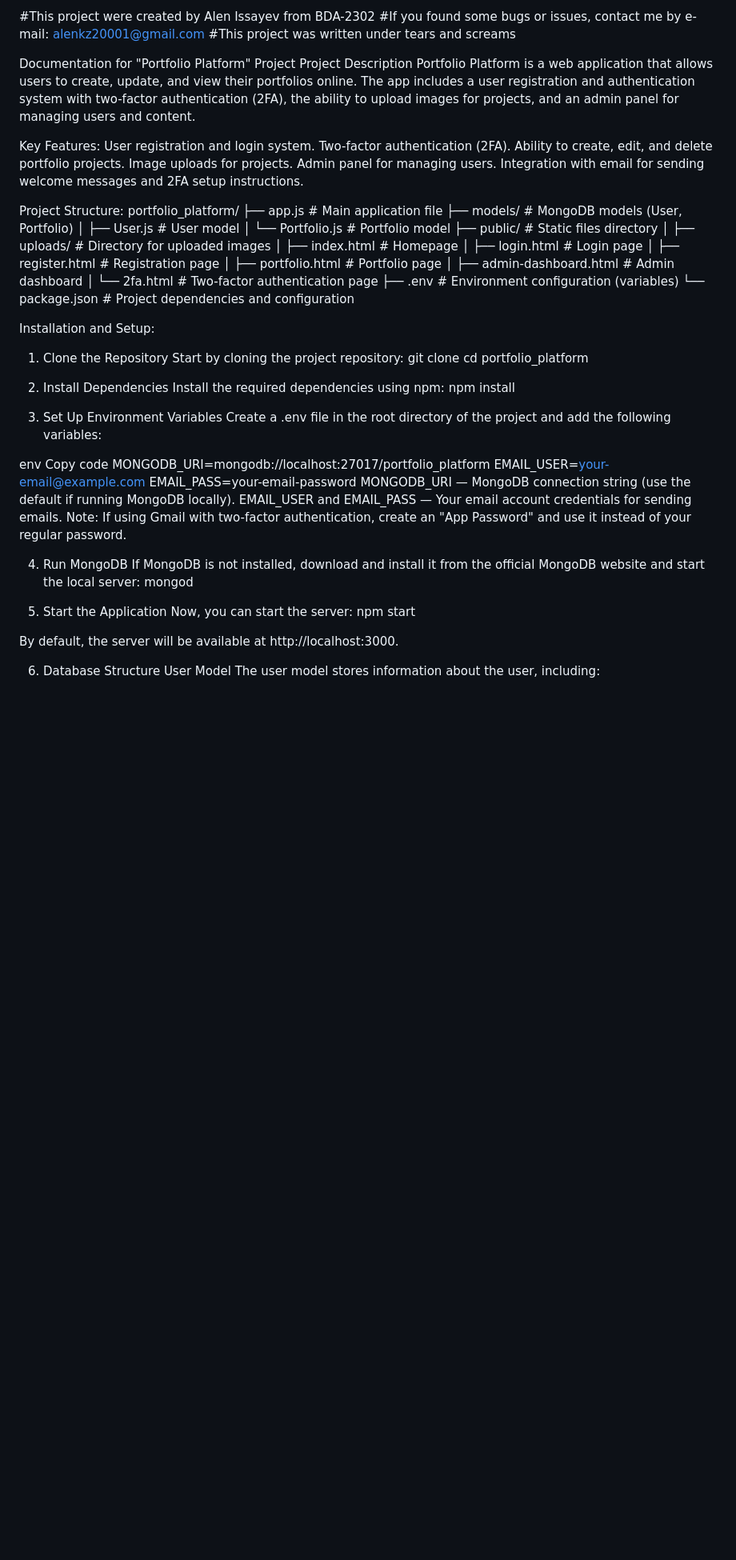
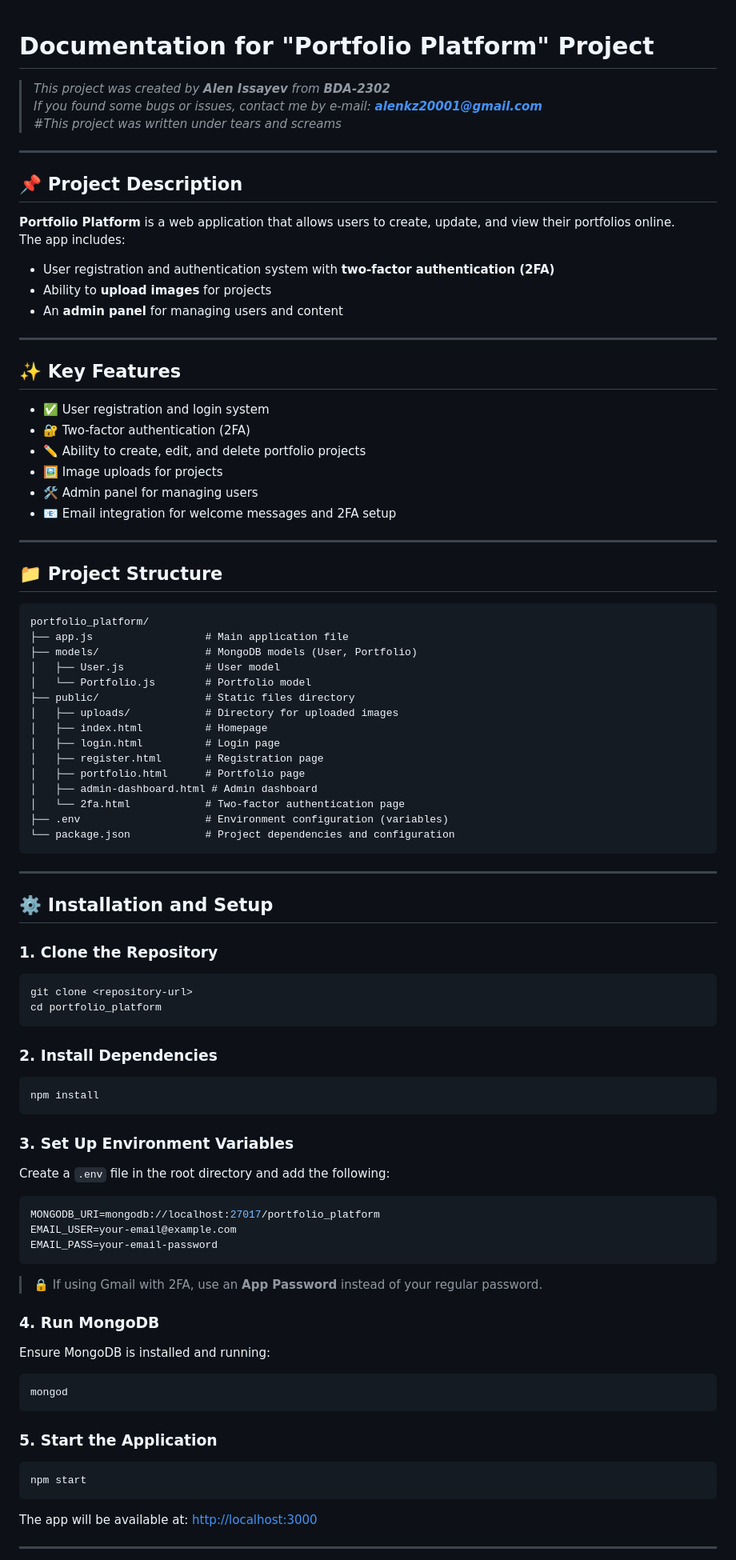
Before and after one commit to alenisaw/portfolio_platform, a Markdown page: README.md, the part around one of its changes. Shown at 80% size. Rendered like a GitHub page; blank space fills up the shorter version.

````diff
--- a/README.md
+++ b/README.md
@@ -1,21 +1,37 @@
-#This project were created by Alen Issayev from BDA-2302
-#If you found some bugs or issues, contact me by e-mail: alenkz20001@gmail.com
-#This project was written under tears and screams
 
-Documentation for "Portfolio Platform" Project
-Project Description
-Portfolio Platform is a web application that allows users to create, update, and view their portfolios online. The app includes a user registration and authentication system with two-factor authentication (2FA), the ability to upload images for projects, and an admin panel for managing users and content.
+# Documentation for "Portfolio Platform" Project
 
-Key Features:
-User registration and login system.
-Two-factor authentication (2FA).
-Ability to create, edit, and delete portfolio projects.
-Image uploads for projects.
-Admin panel for managing users.
-Integration with email for sending welcome messages and 2FA setup instructions.
+> _This project was created by **Alen Issayev** from **BDA-2302**_
+> _If you found some bugs or issues, contact me by e-mail: **alenkz20001@gmail.com**_
+> _#This project was written under tears and screams_
 
+---
 
-Project Structure:
+## 📌 Project Description
+
+**Portfolio Platform** is a web application that allows users to create, update, and view their portfolios online.
+The app includes:
+
+- User registration and authentication system with **two-factor authentication (2FA)**
+- Ability to **upload images** for projects
+- An **admin panel** for managing users and content
+
+---
+
+## ✨ Key Features
+
+- ✅ User registration and login system
+- 🔐 Two-factor authentication (2FA)
+- ✏️ Ability to create, edit, and delete portfolio projects
+- 🖼️ Image uploads for projects
+- 🛠️ Admin panel for managing users
+- 📧 Email integration for welcome messages and 2FA setup
+
+---
+
+## 📁 Project Structure
+
+```
 portfolio_platform/
 ├── app.js                  # Main application file
 ├── models/                 # MongoDB models (User, Portfolio)
@@ -31,41 +47,52 @@ portfolio_platform/
 │   └── 2fa.html            # Two-factor authentication page
 ├── .env                    # Environment configuration (variables)
 └── package.json            # Project dependencies and configuration
+```
 
-Installation and Setup:
+---
 
-1. Clone the Repository
-Start by cloning the project repository:
+## ⚙️ Installation and Setup
+
+### 1. Clone the Repository
+
+```bash
 git clone <repository-url>
 cd portfolio_platform
+```
 
-2. Install Dependencies
-Install the required dependencies using npm:
+### 2. Install Dependencies
+
+```bash
 npm install
+```
 
-3. Set Up Environment Variables
-Create a .env file in the root directory of the project and add the following variables:
+### 3. Set Up Environment Variables
 
-env
-Copy code
+Create a `.env` file in the root directory and add the following:
+
+```env
 MONGODB_URI=mongodb://localhost:27017/portfolio_platform
 EMAIL_USER=your-email@example.com
 EMAIL_PASS=your-email-password
-MONGODB_URI — MongoDB connection string (use the default if running MongoDB locally).
-EMAIL_USER and EMAIL_PASS — Your email account credentials for sending emails.
-Note: If using Gmail with two-factor authentication, create an "App Password" and use it instead of your regular password.
+```
 
-4. Run MongoDB
-If MongoDB is not installed, download and install it from the official MongoDB website and start the local server:
+> 🔒 If using Gmail with 2FA, use an **App Password** instead of your regular password.
+
+### 4. Run MongoDB
+
+Ensure MongoDB is installed and running:
+
+```bash
 mongod
+```
 
-5. Start the Application
-Now, you can start the server:
+### 5. Start the Application
+
+```bash
 npm start
+```
 
-By default, the server will be available at http://localhost:3000.
+The app will be available at: [http://localhost:3000](http://localhost:3000)
 
-6. Database Structure
-User Model
-The user model stores information about the user, including:
+---
 
````
Also changed, not shown: other parts of README.md (+80 -44 lines).
